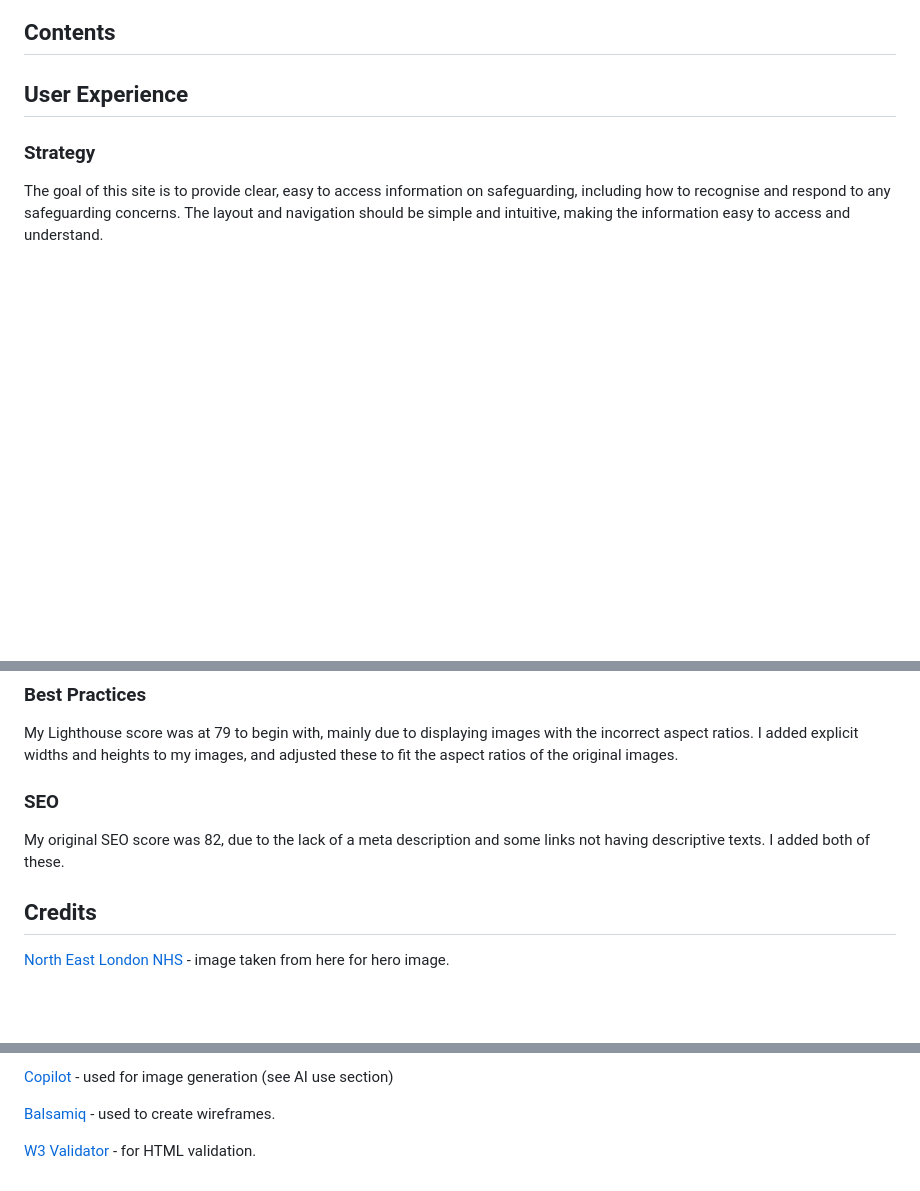
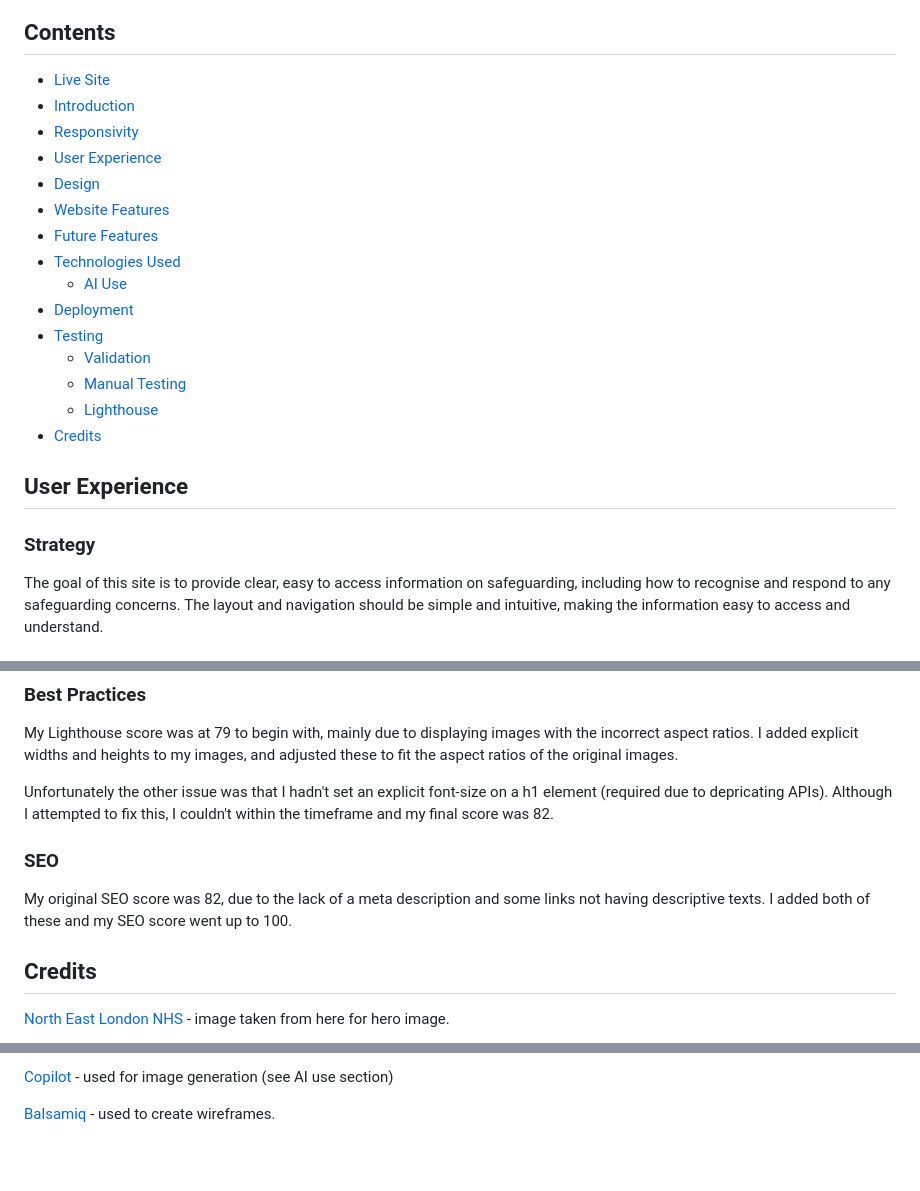
Before and after one commit to RosieTrainor/safeguarding-project, a Markdown page: README.md, 3 parts joined by grey strips. GitHub-like rendering; blank space fills up the shorter version.

```diff
--- a/README.md
+++ b/README.md
@@ -29,6 +29,22 @@ The site was fully responsive for mobile, tablet, and desktop.
 ![Desktop](documentation/responsive%20desktop.png)
 
 ## Contents
+
+- [Live Site](#live-site)
+- [Introduction](#introduction)
+- [Responsivity](#responsivity)
+- [User Experience](#user-experience)
+- [Design](#design)
+- [Website Features](#website-features)
+- [Future Features](#future-features)
+- [Technologies Used](#technologies-used)
+  - [AI Use](#ai-use)
+- [Deployment](#deployment)
+- [Testing](#testing)
+  - [Validation](#validation)
+  - [Manual Testing](#manual-testing)
+  - [Lighthouse](#lighthouse)
+- [Credits](#credits)
 
 ## User Experience
 
@@ -253,10 +273,11 @@ My accessibility score was at 98 to begin with so I did not make any changes due
 My Lighthouse score was at 79 to begin with, mainly due to displaying images with the incorrect aspect ratios.
 I added explicit widths and heights to my images, and adjusted these to fit the aspect ratios of the original images.
 
+Unfortunately the other issue was that I hadn't set an explicit font-size on a h1 element (required due to depricating APIs). Although I attempted to fix this, I couldn't within the timeframe and my final score was 82.
+
 ### SEO
 
-My original SEO score was 82, due to the lack of a meta description and some links not having descriptive texts. I added both of these.
-
+My original SEO score was 82, due to the lack of a meta description and some links not having descriptive texts. I added both of these and my SEO score went up to 100.
 
 ## Credits
 
@@ -274,5 +295,3 @@ My original SEO score was 82, due to the lack of a meta description and some lin
 [Copilot](https://copilot.microsoft.com/) - used for image generation (see AI use section)
 
 [Balsamiq](https://balsamiq.com/) - used to create wireframes.
-
-[W3 Validator](https://validator.w3.org/) - for HTML validation.
```
Also changed, not shown: other parts of README.md (+7 -3 lines), documentation/lighthouse final.png (added).
